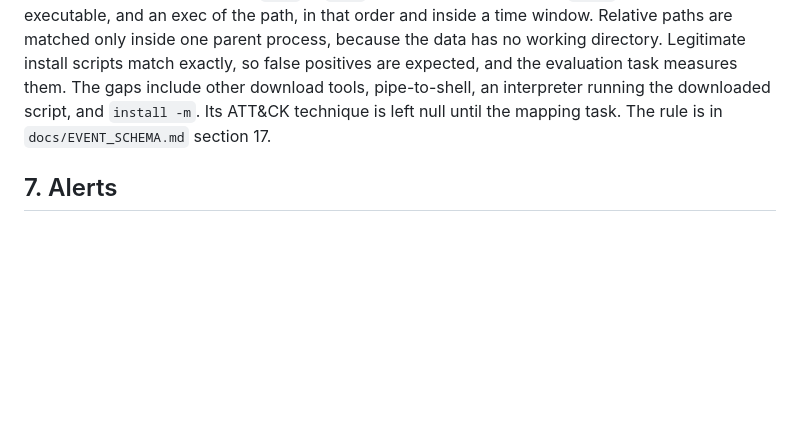
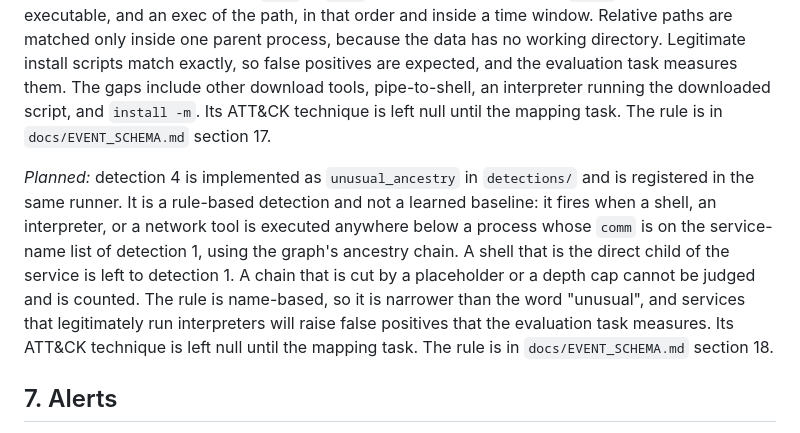
Before and after one commit to andrew04-cybersec/eBPF-Endpoint-Detection-Engine, a Markdown page: docs/ARCHITECTURE.md, the part around the change. GitHub-like rendering; blank space fills up the shorter version.

```diff
--- a/docs/ARCHITECTURE.md
+++ b/docs/ARCHITECTURE.md
@@ -130,6 +130,8 @@ Detections 1 through 4, 6, and 10 depend only on process events, so they can be
 
 *Planned:* detection 3 is implemented as `download_chmod_exec` in `detections/` and is registered in the same runner. The telemetry has no chmod event and no file-write event, so the chain is inferred from three successful execs: a `curl` or `wget` run with an output path, a `chmod` that makes that path executable, and an exec of the path, in that order and inside a time window. Relative paths are matched only inside one parent process, because the data has no working directory. Legitimate install scripts match exactly, so false positives are expected, and the evaluation task measures them. The gaps include other download tools, pipe-to-shell, an interpreter running the downloaded script, and `install -m`. Its ATT&CK technique is left null until the mapping task. The rule is in `docs/EVENT_SCHEMA.md` section 17.
 
+*Planned:* detection 4 is implemented as `unusual_ancestry` in `detections/` and is registered in the same runner. It is a rule-based detection and not a learned baseline: it fires when a shell, an interpreter, or a network tool is executed anywhere below a process whose `comm` is on the service-name list of detection 1, using the graph's ancestry chain. A shell that is the direct child of the service is left to detection 1. A chain that is cut by a placeholder or a depth cap cannot be judged and is counted. The rule is name-based, so it is narrower than the word "unusual", and services that legitimately run interpreters will raise false positives that the evaluation task measures. Its ATT&CK technique is left null until the mapping task. The rule is in `docs/EVENT_SCHEMA.md` section 18.
+
 ## 7. Alerts
 
 Each alert is a JSON object carrying the detection name, the ATT&CK technique, a timestamp, the triggering process, its ancestry, and the evidence that fired the rule, and the same information is rendered as readable lines on the command line. The exact format is *Planned* and is finalized alongside the event schema.
```
Also changed, not shown: docs/EVENT_SCHEMA.md (+24 -6 lines).
